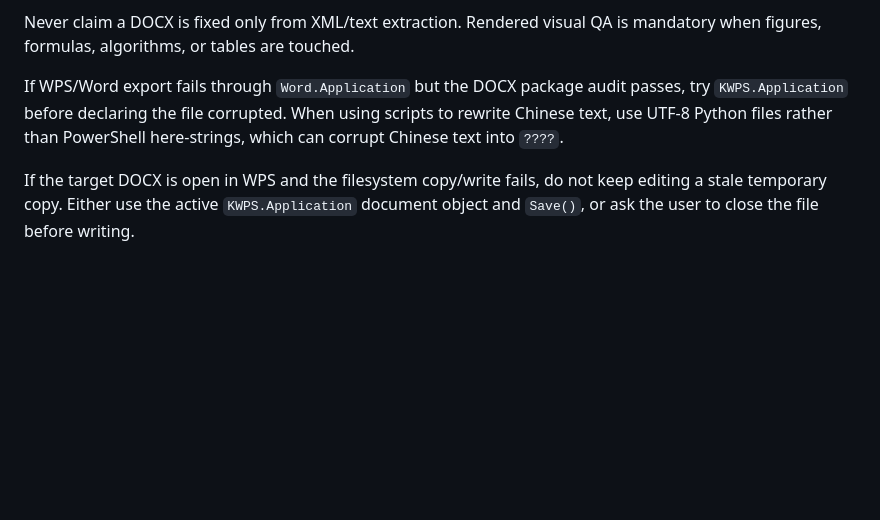
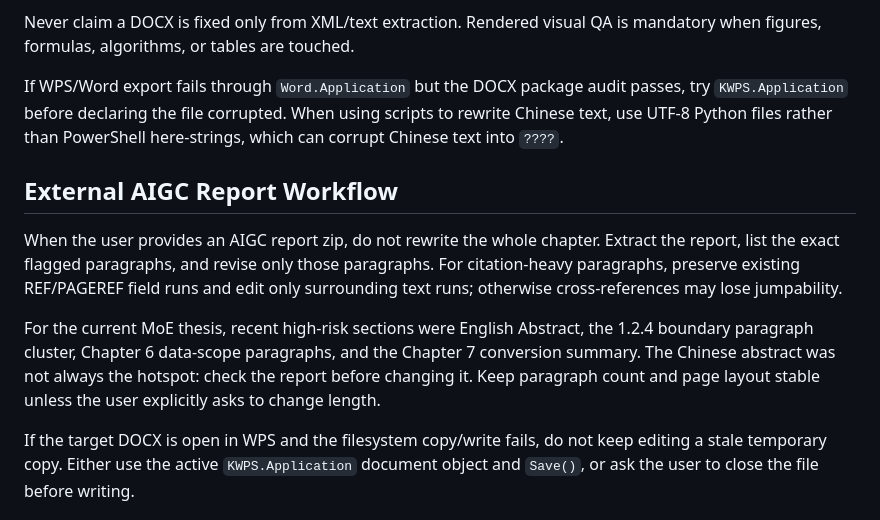
Before and after one commit to Deepmind666/lkr_ai_tool, a Markdown page: skills/moe-thesis-academic-polish/SKILL.md, the part around the change. Drawn GitHub-style; blank space fills up the shorter version.

Commit message:
skills: record MoE thesis format and AIGC lessons

```diff
--- a/skills/moe-thesis-academic-polish/SKILL.md
+++ b/skills/moe-thesis-academic-polish/SKILL.md
@@ -187,6 +187,20 @@ passes, try `KWPS.Application` before declaring the file corrupted. When using
 scripts to rewrite Chinese text, use UTF-8 Python files rather than PowerShell
 here-strings, which can corrupt Chinese text into `????`.
 
+## External AIGC Report Workflow
+
+When the user provides an AIGC report zip, do not rewrite the whole chapter.
+Extract the report, list the exact flagged paragraphs, and revise only those
+paragraphs. For citation-heavy paragraphs, preserve existing REF/PAGEREF field
+runs and edit only surrounding text runs; otherwise cross-references may lose
+jumpability.
+
+For the current MoE thesis, recent high-risk sections were English Abstract,
+the 1.2.4 boundary paragraph cluster, Chapter 6 data-scope paragraphs, and the
+Chapter 7 conversion summary. The Chinese abstract was not always the hotspot:
+check the report before changing it. Keep paragraph count and page layout stable
+unless the user explicitly asks to change length.
+
 If the target DOCX is open in WPS and the filesystem copy/write fails, do not
 keep editing a stale temporary copy. Either use the active `KWPS.Application`
 document object and `Save()`, or ask the user to close the file before writing.
```
Also changed, not shown: skills/docx-format-guard/SKILL.md (+3 -2 lines).
